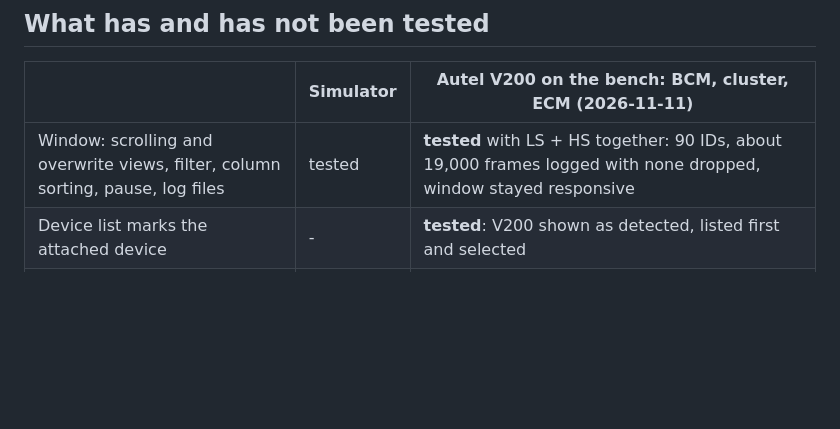
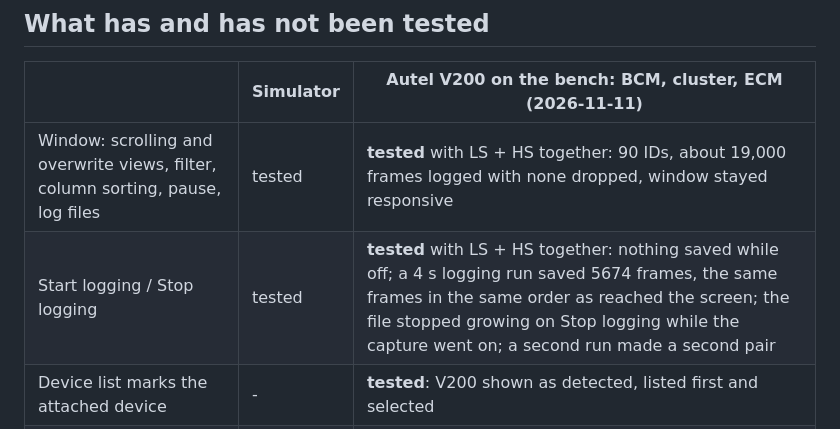
Before and after one commit to greaseonmyhands/ga_v8_dtc, a Markdown page: tools/j2534_can/README.md, the part around the change. GitHub-like rendering; blank space fills up the shorter version.

Commit message:
CAN PRO README: record logging button test against the V200
Co-Authored-By: Claude Fable 5.2 <noreply@anthropic.com>

```diff
--- a/tools/j2534_can/README.md
+++ b/tools/j2534_can/README.md
@@ -17,6 +17,7 @@ capture starts.
 | | Simulator | Autel V200 on the bench: BCM, cluster, ECM (2026-11-11) |
 |---|---|---|
 | Window: scrolling and overwrite views, filter, column sorting, pause, log files | tested | **tested** with LS + HS together: 90 IDs, about 19,000 frames logged with none dropped, window stayed responsive |
+| Start logging / Stop logging | tested | **tested** with LS + HS together: nothing saved while off; a 4 s logging run saved 5674 frames, the same frames in the same order as reached the screen; the file stopped growing on Stop logging while the capture went on; a second run made a second pair |
 | Device list marks the attached device | - | **tested**: V200 shown as detected, listed first and selected |
 | Listing the installed J2534 devices | - | tested |
 | LS capture (receive only) | tested | **tested**: 649 frames in 5 s, 35 IDs, 29-bit and 11-bit |
```
